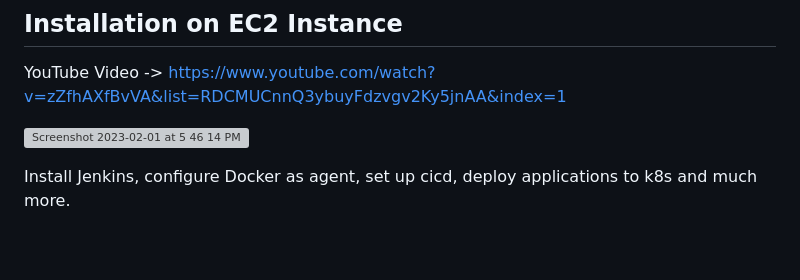
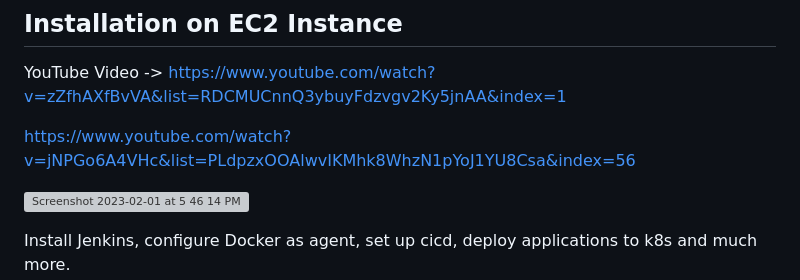
Before and after one commit to newthiesco/jenkins-zero-to-hero, a Markdown page: README.md, the part around the change. GitHub-like rendering; blank space fills up the shorter version; grey boxes are pictures that could not be loaded.

Commit message:
Initial commit

```diff
--- a/README.md
+++ b/README.md
@@ -7,6 +7,7 @@ Are you looking forward to learn Jenkins right from Zero(installation) to Hero(B
 YouTube Video ->
 https://www.youtube.com/watch?v=zZfhAXfBvVA&list=RDCMUCnnQ3ybuyFdzvgv2Ky5jnAA&index=1
 
+https://www.youtube.com/watch?v=jNPGo6A4VHc&list=PLdpzxOOAlwvIKMhk8WhzN1pYoJ1YU8Csa&index=56
 
 ![Screenshot 2023-02-01 at 5 46 14 PM](https://user-images.githubusercontent.com/43399466/216040281-6c8b89c3-8c22-4620-ad1c-8edd78eb31ae.png)
 
```
